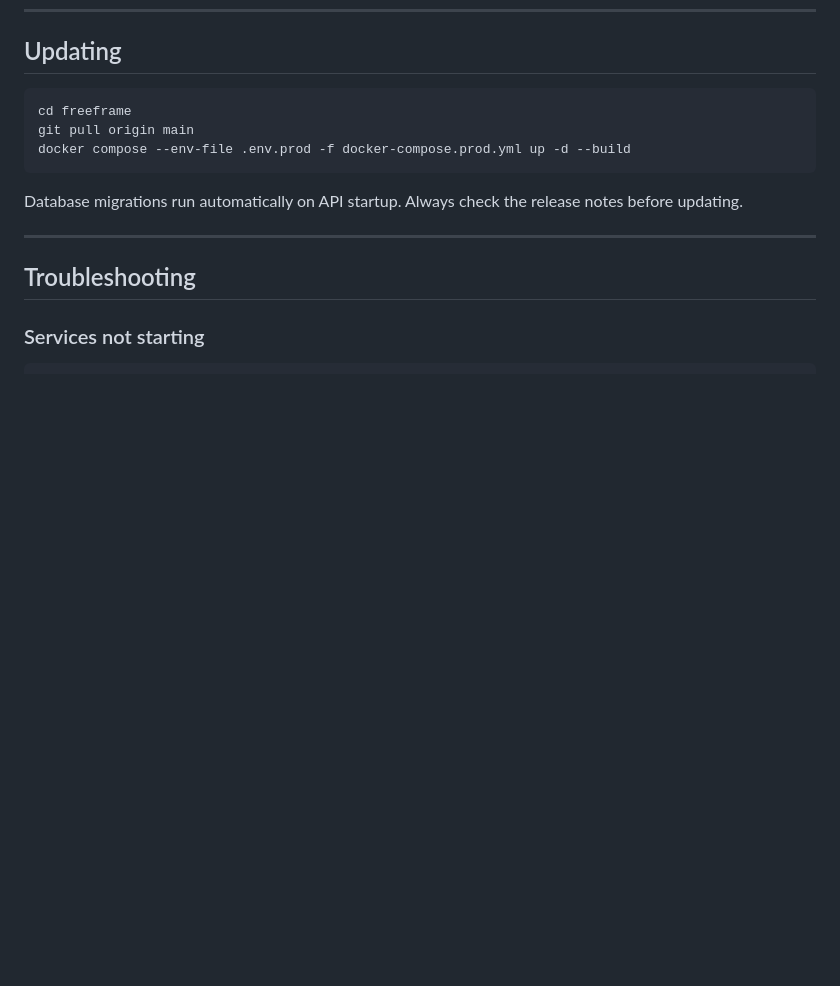
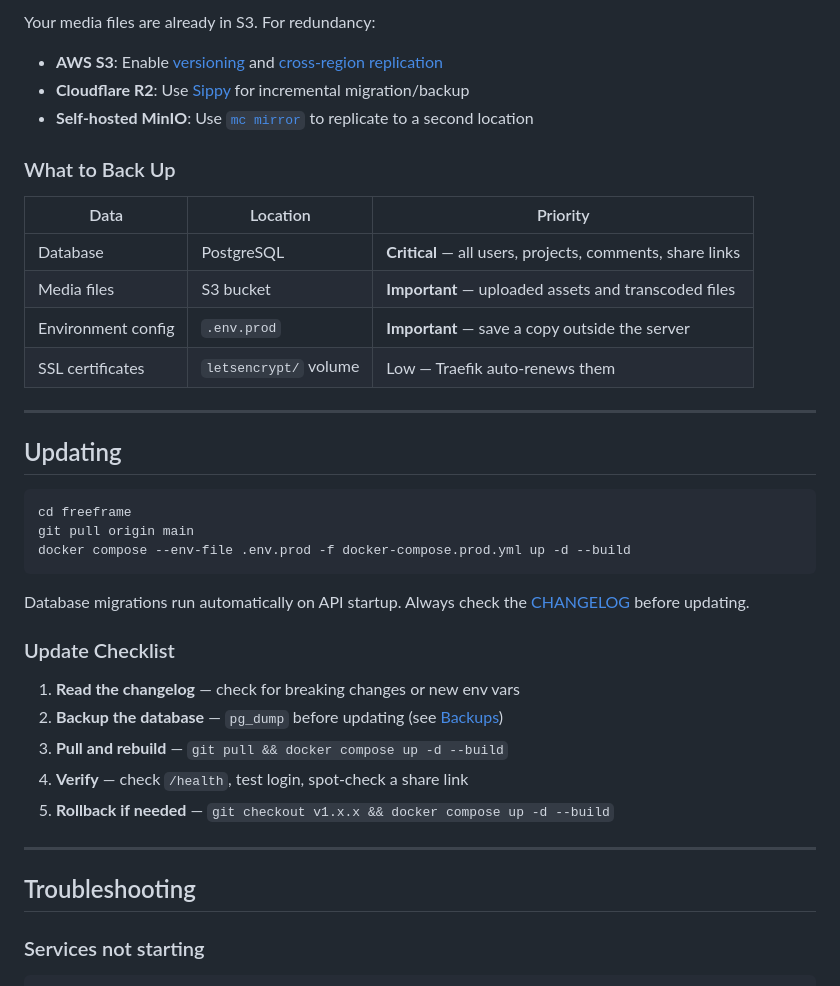
Before and after one commit to Everillangel/freeframe, a Markdown page: docs/deployment.md, the part around one of its changes. GitHub-like rendering; blank space fills up the shorter version.

````diff
--- a/docs/deployment.md
+++ b/docs/deployment.md
@@ -271,3 +337,20 @@ Email sending is I/O-bound and lightweight. The default of `2` is sufficient for
+Your media files are already in S3. For redundancy:
+
+- **AWS S3**: Enable [versioning](https://docs.aws.amazon.com/AmazonS3/latest/userguide/Versioning.html) and [cross-region replication](https://docs.aws.amazon.com/AmazonS3/latest/userguide/replication.html)
+- **Cloudflare R2**: Use [Sippy](https://developers.cloudflare.com/r2/data-migration/sippy/) for incremental migration/backup
+- **Self-hosted MinIO**: Use [`mc mirror`](https://min.io/docs/minio/linux/reference/minio-mc/mc-mirror.html) to replicate to a second location
+
+### What to Back Up
+
+| Data | Location | Priority |
+|------|----------|----------|
+| Database | PostgreSQL | **Critical** — all users, projects, comments, share links |
+| Media files | S3 bucket | **Important** — uploaded assets and transcoded files |
+| Environment config | `.env.prod` | **Important** — save a copy outside the server |
+| SSL certificates | `letsencrypt/` volume | Low — Traefik auto-renews them |
+
+---
+
 ## Updating
 
 ```bash
@@ -276,7 +359,15 @@ git pull origin main
 docker compose --env-file .env.prod -f docker-compose.prod.yml up -d --build
 ```
 
-Database migrations run automatically on API startup. Always check the release notes before updating.
+Database migrations run automatically on API startup. Always check the [CHANGELOG](../CHANGELOG.md) before updating.
+
+### Update Checklist
+
+1. **Read the changelog** — check for breaking changes or new env vars
+2. **Backup the database** — `pg_dump` before updating (see [Backups](#backups))
+3. **Pull and rebuild** — `git pull && docker compose up -d --build`
+4. **Verify** — check `/health`, test login, spot-check a share link
+5. **Rollback if needed** — `git checkout v1.x.x && docker compose up -d --build`
 
 ---
 
````
Also changed, not shown: other parts of docs/deployment.md (+66 -0 lines).
